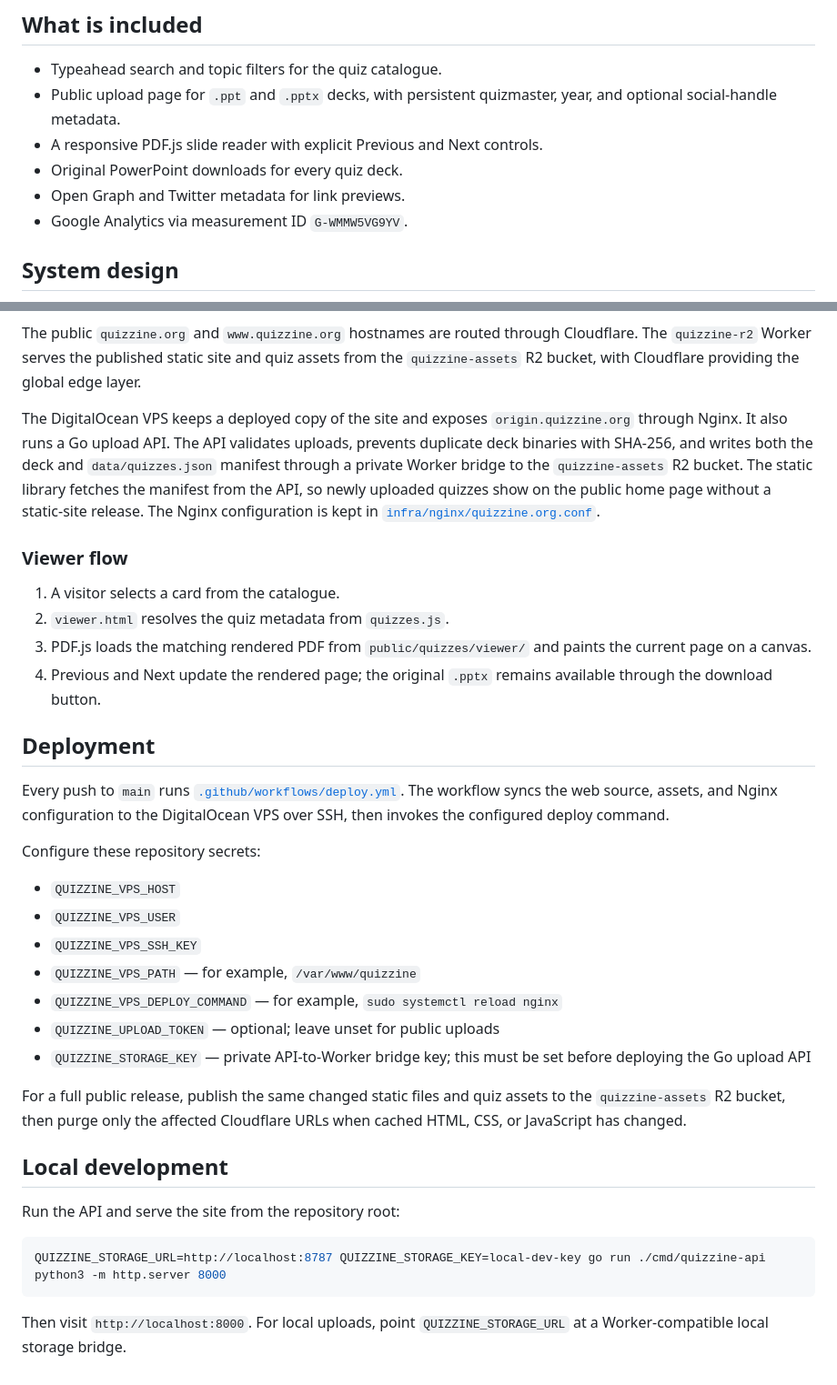
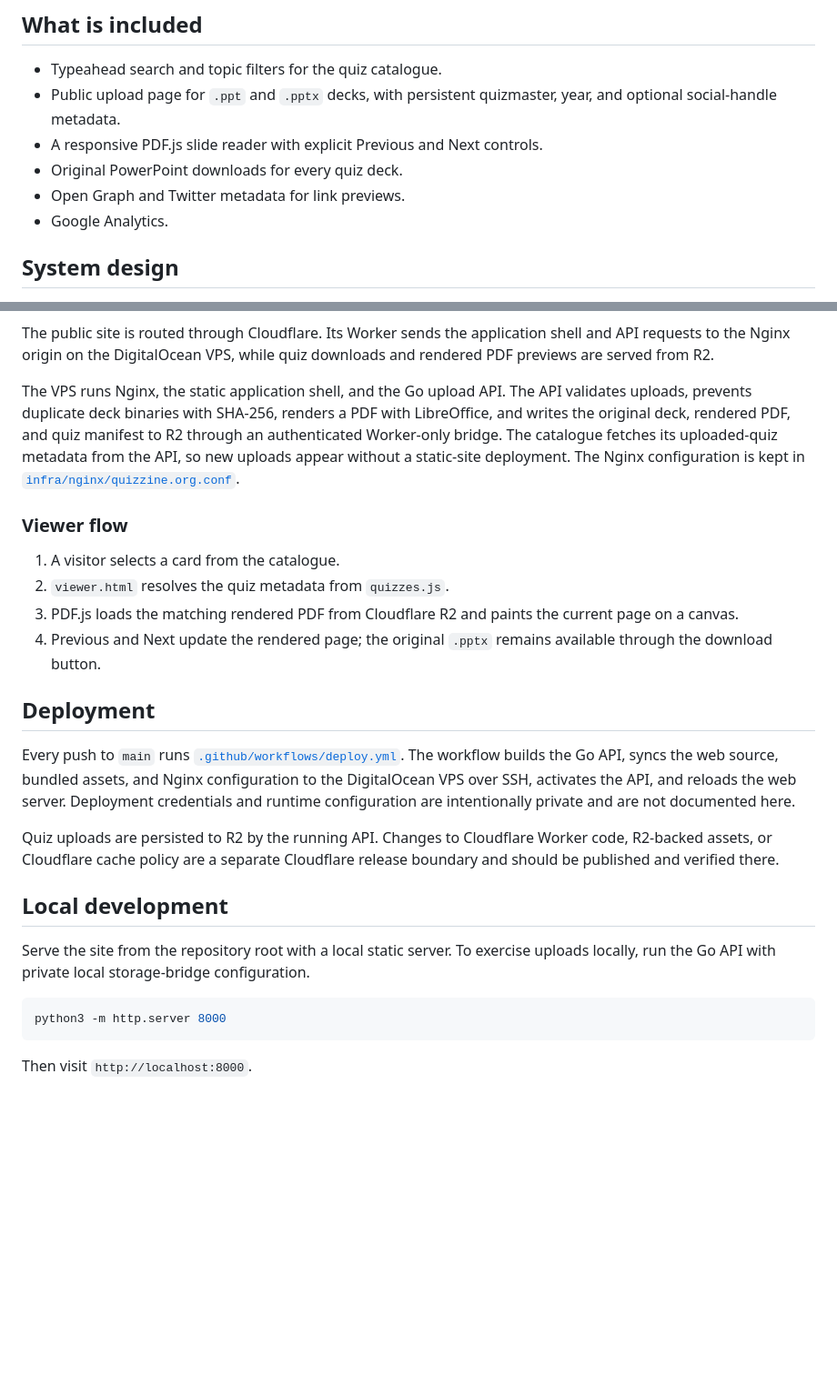
Before and after one commit to mohantyabhijit/quizzine, a Markdown page: README.md, 2 parts joined by grey strips. Shown at 91% size. Drawn GitHub-style; blank space fills up the shorter version.

Commit message:
docs: describe R2-backed upload and preview flow

````diff
--- a/README.md
+++ b/README.md
@@ -9,7 +9,7 @@
 - A responsive PDF.js slide reader with explicit Previous and Next controls.
 - Original PowerPoint downloads for every quiz deck.
 - Open Graph and Twitter metadata for link previews.
-- Google Analytics via measurement ID `G-WMMW5VG9YV`.
+- Google Analytics.
 
 ## System design
 
@@ -29,39 +42,28 @@ flowchart LR
 ```
 
-The public `quizzine.org` and `www.quizzine.org` hostnames are routed through Cloudflare. The `quizzine-r2` Worker serves the published static site and quiz assets from the `quizzine-assets` R2 bucket, with Cloudflare providing the global edge layer.
+The public site is routed through Cloudflare. Its Worker sends the application shell and API requests to the Nginx origin on the DigitalOcean VPS, while quiz downloads and rendered PDF previews are served from R2.
 
-The DigitalOcean VPS keeps a deployed copy of the site and exposes `origin.quizzine.org` through Nginx. It also runs a Go upload API. The API validates uploads, prevents duplicate deck binaries with SHA-256, and writes both the deck and `data/quizzes.json` manifest through a private Worker bridge to the `quizzine-assets` R2 bucket. The static library fetches the manifest from the API, so newly uploaded quizzes show on the public home page without a static-site release. The Nginx configuration is kept in [`infra/nginx/quizzine.org.conf`](infra/nginx/quizzine.org.conf).
+The VPS runs Nginx, the static application shell, and the Go upload API. The API validates uploads, prevents duplicate deck binaries with SHA-256, renders a PDF with LibreOffice, and writes the original deck, rendered PDF, and quiz manifest to R2 through an authenticated Worker-only bridge. The catalogue fetches its uploaded-quiz metadata from the API, so new uploads appear without a static-site deployment. The Nginx configuration is kept in [`infra/nginx/quizzine.org.conf`](infra/nginx/quizzine.org.conf).
 
 ### Viewer flow
 
 1. A visitor selects a card from the catalogue.
 2. `viewer.html` resolves the quiz metadata from `quizzes.js`.
-3. PDF.js loads the matching rendered PDF from `public/quizzes/viewer/` and paints the current page on a canvas.
+3. PDF.js loads the matching rendered PDF from Cloudflare R2 and paints the current page on a canvas.
 4. Previous and Next update the rendered page; the original `.pptx` remains available through the download button.
 
 ## Deployment
 
-Every push to `main` runs [`.github/workflows/deploy.yml`](.github/workflows/deploy.yml). The workflow syncs the web source, assets, and Nginx configuration to the DigitalOcean VPS over SSH, then invokes the configured deploy command.
+Every push to `main` runs [`.github/workflows/deploy.yml`](.github/workflows/deploy.yml). The workflow builds the Go API, syncs the web source, bundled assets, and Nginx configuration to the DigitalOcean VPS over SSH, activates the API, and reloads the web server. Deployment credentials and runtime configuration are intentionally private and are not documented here.
 
-Configure these repository secrets:
-
-- `QUIZZINE_VPS_HOST`
-- `QUIZZINE_VPS_USER`
-- `QUIZZINE_VPS_SSH_KEY`
-- `QUIZZINE_VPS_PATH` — for example, `/var/www/quizzine`
-- `QUIZZINE_VPS_DEPLOY_COMMAND` — for example, `sudo systemctl reload nginx`
-- `QUIZZINE_UPLOAD_TOKEN` — optional; leave unset for public uploads
-- `QUIZZINE_STORAGE_KEY` — private API-to-Worker bridge key; this must be set before deploying the Go upload API
-
-For a full public release, publish the same changed static files and quiz assets to the `quizzine-assets` R2 bucket, then purge only the affected Cloudflare URLs when cached HTML, CSS, or JavaScript has changed.
+Quiz uploads are persisted to R2 by the running API. Changes to Cloudflare Worker code, R2-backed assets, or Cloudflare cache policy are a separate Cloudflare release boundary and should be published and verified there.
 
 ## Local development
 
-Run the API and serve the site from the repository root:
+Serve the site from the repository root with a local static server. To exercise uploads locally, run the Go API with private local storage-bridge configuration.
 
 ```bash
-QUIZZINE_STORAGE_URL=http://localhost:8787 QUIZZINE_STORAGE_KEY=local-dev-key go run ./cmd/quizzine-api
 python3 -m http.server 8000
 ```
 
-Then visit `http://localhost:8000`. For local uploads, point `QUIZZINE_STORAGE_URL` at a Worker-compatible local storage bridge.
+Then visit `http://localhost:8000`.
````
Also changed, not shown: other parts of README.md (+23 -10 lines).
